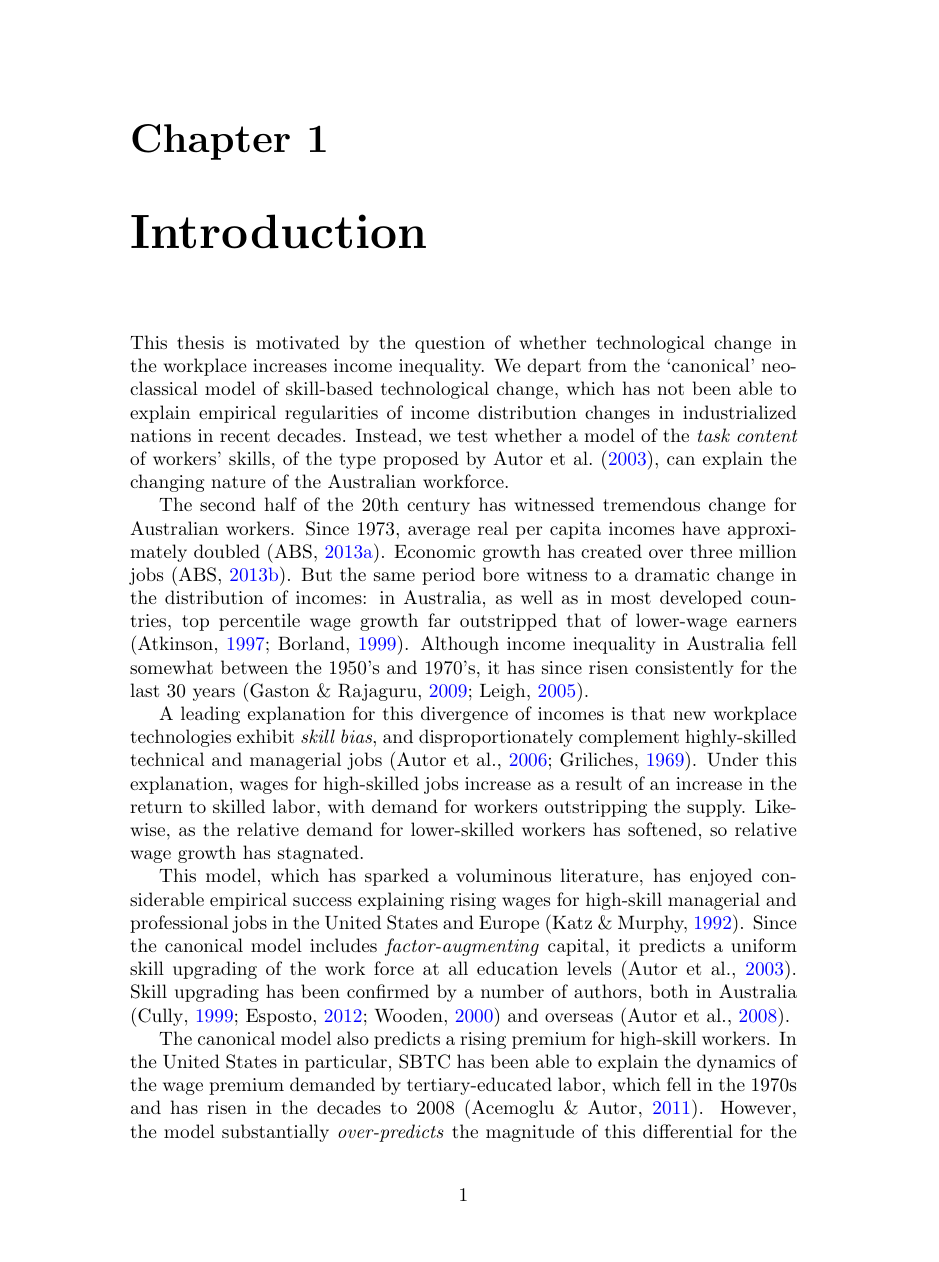
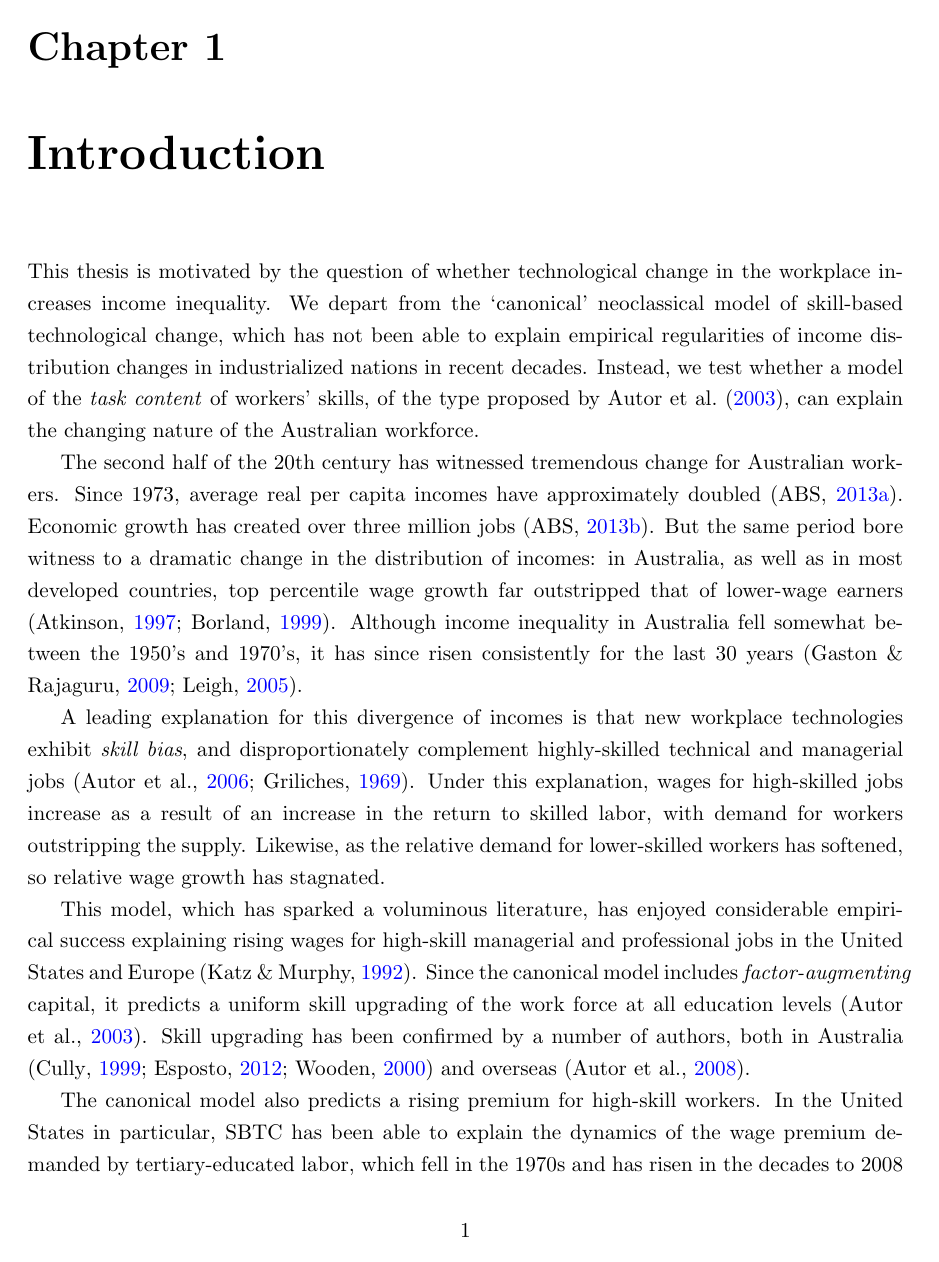
Before and after one commit to nsolcampbell/tasks, a LaTeX thesis (doc/thesis.tex): page 1 of 8. Compiled offline with pdfLaTeX.

Commit message:
Formatting: fonts and spacing (for thesis doc).

```diff
--- a/doc/thesis.tex
+++ b/doc/thesis.tex
@@ -1,10 +1,13 @@
-\documentclass[a4paper]{report}
+\documentclass[a4paper,11pt]{report}
 
 \usepackage{amsfonts}
 \usepackage{amsmath}
 \usepackage{amsthm}
 \usepackage{amssymb}
 \usepackage{graphicx}
+\usepackage{fullpage}
+\usepackage{setspace}
+\onehalfspacing
 
 \usepackage[american]{babel}
 \usepackage{csquotes}
@@ -13,13 +16,11 @@
 \addbibresource{Polarization.bib}
 
 \usepackage[colorlinks,allcolors=blue]{hyperref}
-\hypersetup{
-  pdfinfo={
-    Title={My Title},
-    Subject={My Subject},
-    NewKey={Foobar},
-    % ...
-  }
+\hypersetup{%
+    pdftitle={The Luddite Hypothesis [working title]},%
+    pdfauthor={Alex Cooper},%
+    pdfsubject={An analysis of determinants of inequality in Australia.},%
+    pdfkeywords={labor, polarization, routinization, SBTC, inequality},%
 }
 \ExecuteBibliographyOptions{doi=false}
 \newbibmacro{string+doi}[1]{%
```
Also changed, not shown: doc/annotated_bibliography.tex (+6 -4 lines).
